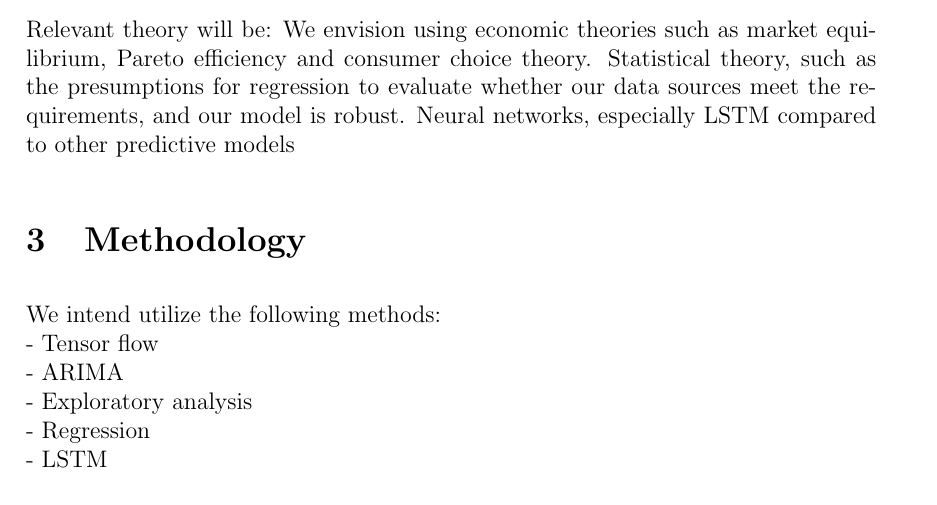
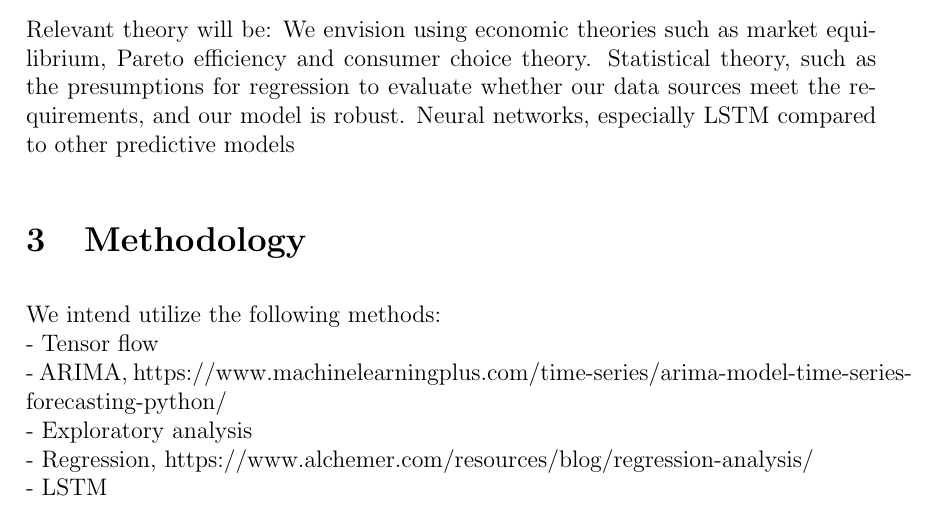
Before and after one commit to BachelorLaks/bachelor2023, a LaTeX document (main.tex, which reads Sections/Methodology.tex): part of the page, cut so that both start at the same text. Compiled offline with pdfLaTeX.

Commit message:
Updates from Overleaf

```diff
--- a/Sections/Methodology.tex
+++ b/Sections/Methodology.tex
@@ -2,8 +2,8 @@
 
 We intend utilize the following methods:\\
 - Tensor flow \\
-- ARIMA \\
+- ARIMA, https://www.machinelearningplus.com/time-series/arima-model-time-series-forecasting-python/ \\
 - Exploratory analysis \\
-- Regression\\
+- Regression, https://www.alchemer.com/resources/blog/regression-analysis/\\
 - LSTM\\
 - Neural networks
```
